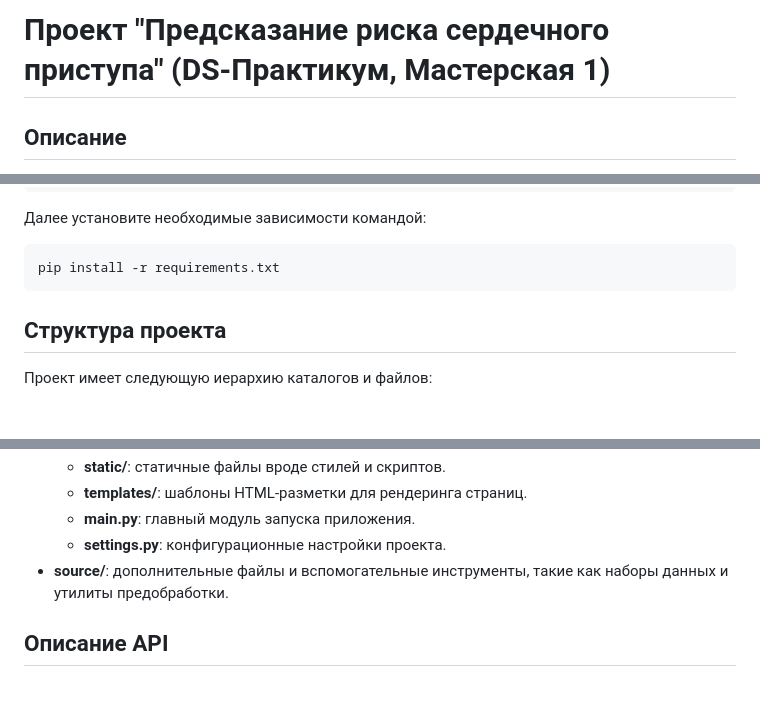
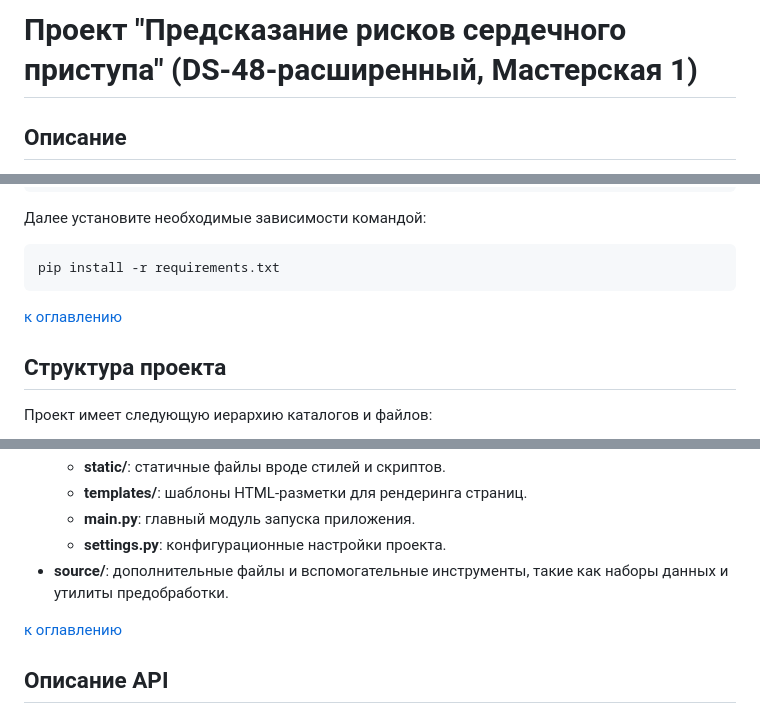
Before and after one commit to Golden-Gekko/workshop_1, a Markdown page: README.md, 3 parts joined by grey strips. GitHub-like rendering; blank space fills up the shorter version.

Commit message:
корректировка readme

````diff
--- a/README.md
+++ b/README.md
@@ -1,4 +1,4 @@
-# Проект "Предсказание риска сердечного приступа" (DS-Практикум, Мастерская 1)
+# Проект "Предсказание рисков сердечного приступа" (DS-48-расширенный, Мастерская 1)
 
 ## Описание
 
@@ -51,6 +54,8 @@ env\Scripts\activate
 ```bash
 pip install -r requirements.txt
 ```
+
+[к оглавлению](#оглавление)
 
 ## Структура проекта
 
@@ -98,6 +103,7 @@ pip install -r requirements.txt
   - **settings.py**: конфигурационные настройки проекта.
 - **source/**: дополнительные файлы и вспомогательные инструменты, такие как наборы данных и утилиты предобработки.
 
+[к оглавлению](#оглавление)
 
 ## Описание API
 
````
Also changed, not shown: other parts of README.md (+7 -0 lines).
